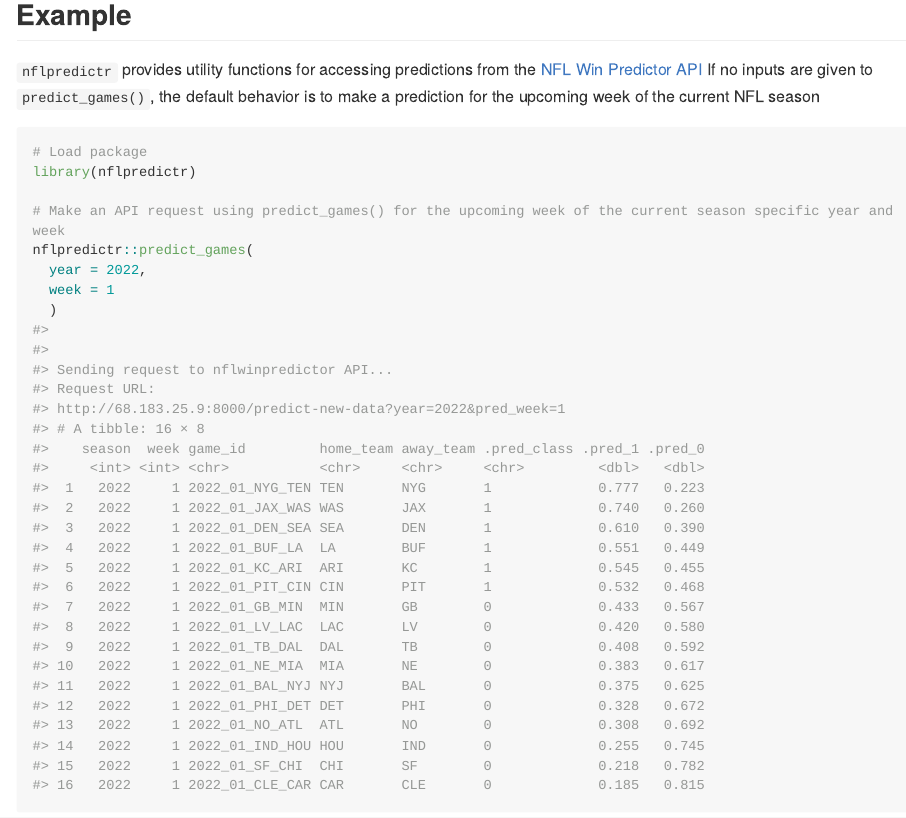
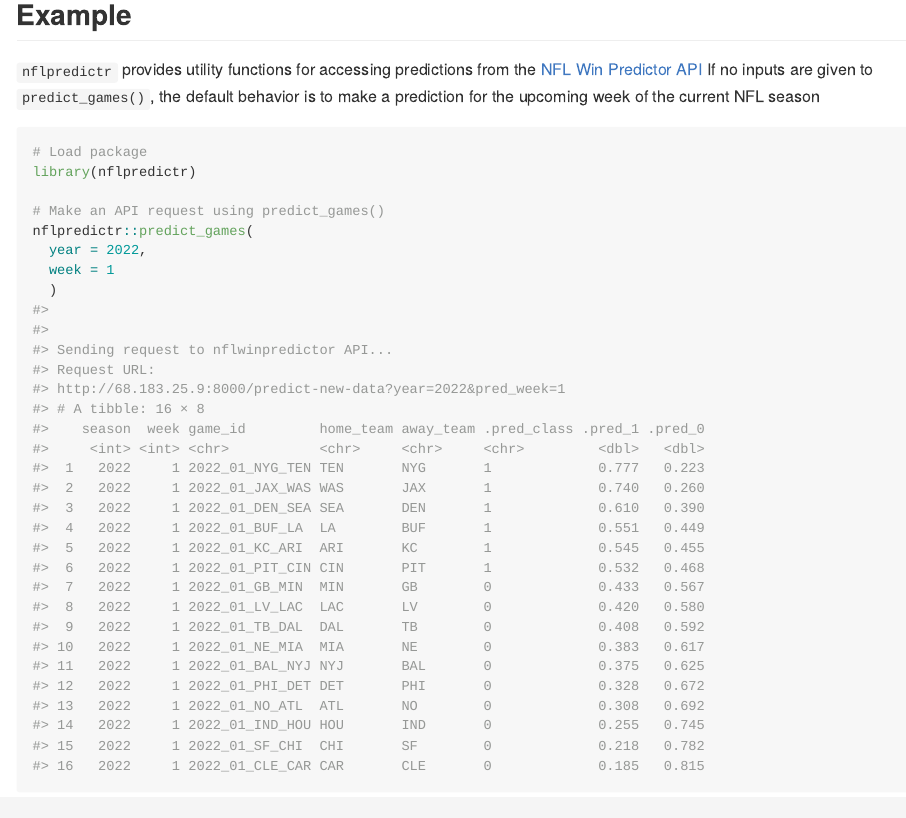
Before and after one commit to anguswg-ucsb/nflpredictr, an R Markdown document (README.Rmd): the page in a window 1100 px wide, from 470 px down. The pictures show the output file README.md that the author committed with the source, drawn offline in the style of GitHub; long lines of code are wrapped; badge pictures from the web are left out.

Commit message:
edit comment in readme

```diff
--- a/README.Rmd
+++ b/README.Rmd
@@ -53,7 +53,7 @@
 # Load package
 library(nflpredictr)
 
-# Make an API request using predict_games() for the upcoming week of the current season specific year and week
+# Make an API request using predict_games()
 nflpredictr::predict_games(
   year = 2022,
   week = 1
```
Also changed, not shown: README.md.
